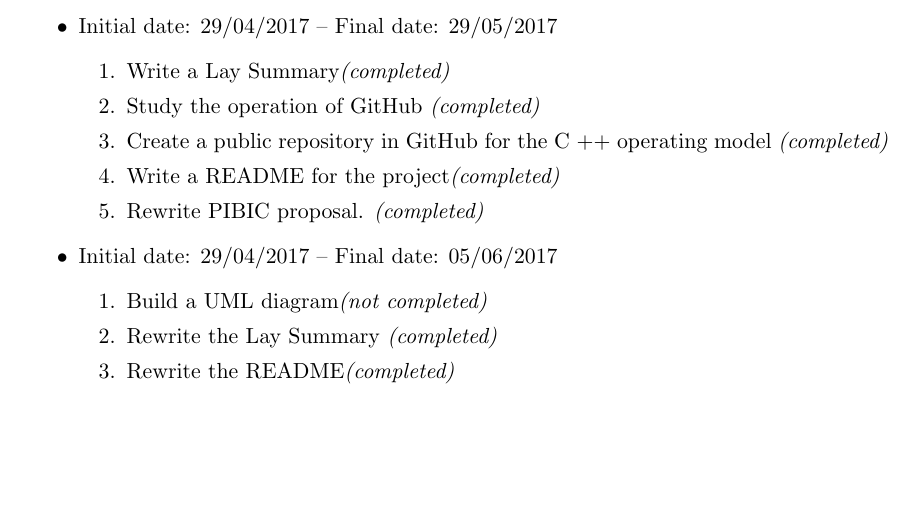
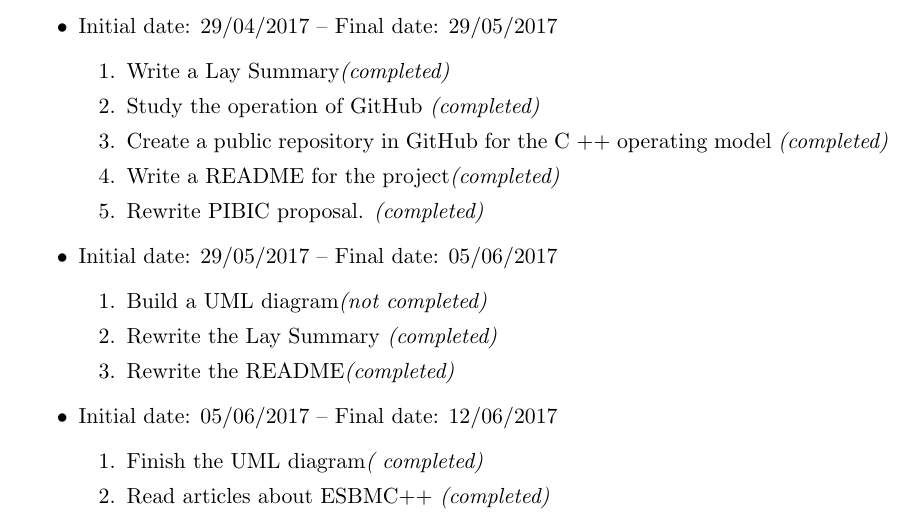
Before and after one commit to willrobert/esbm-cpp, a LaTeX document (Report/report-template-latex/report.tex): part of page 2 of 2, cut so that both start at the same text, the shorter picture padded with empty space. Compiled offline with pdfLaTeX.

Commit message:
Create report.tex

```diff
--- a/Report/report-template-latex/report.tex
+++ b/Report/report-template-latex/report.tex
@@ -57,13 +57,20 @@
 		\item Rewrite PIBIC proposal. {\it (completed)}
 	\end{enumerate}
 
-	\item Initial date: 29/04/2017 -- Final date: 05/06/2017
+	\item Initial date: 29/05/2017 -- Final date: 05/06/2017
 	\begin{enumerate}
 		\item Build a UML diagram{\it (not completed)}
 		\item Rewrite the Lay Summary {\it (completed)}
 		\item Rewrite the README{\it (completed)}
 	\end{enumerate}
 
+	\item Initial date: 05/06/2017 -- Final date: 12/06/2017
+	\begin{enumerate}
+		\item Finish the UML diagram{\it ( completed)}
+		\item Read articles about ESBMC++ {\it (completed)}
+
+	\end{enumerate}
+
 \end{itemize}
 
 \end{document}
```
